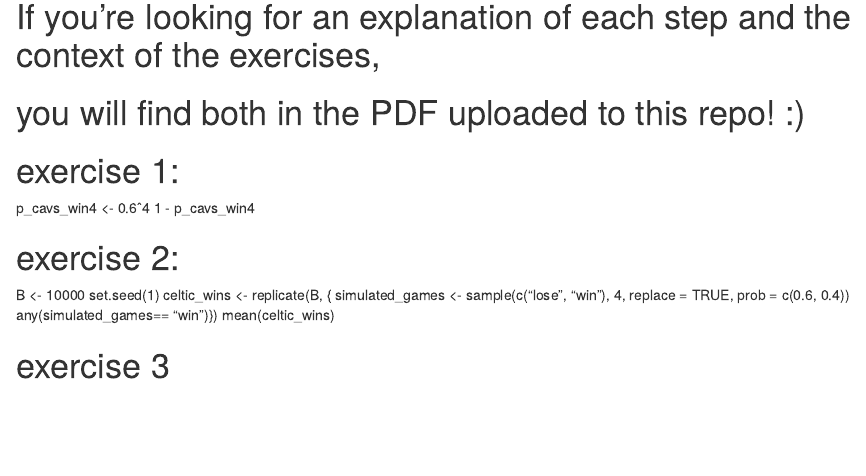
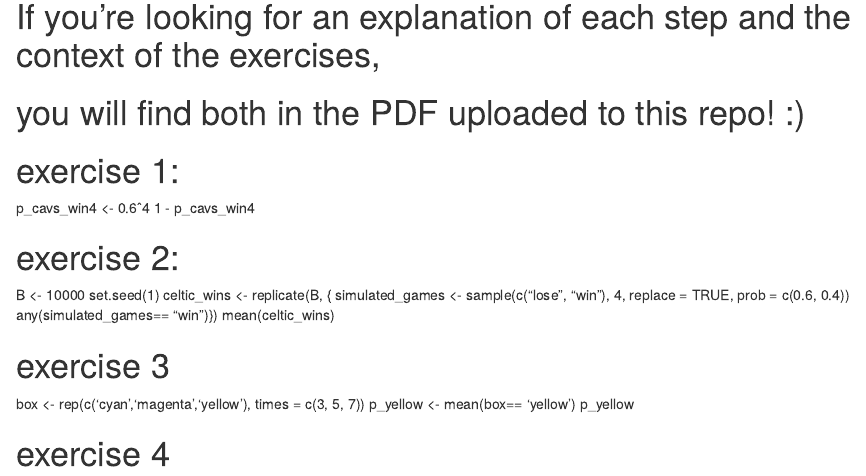
Before and after one commit to isabellaheder/Assessment-HarvadX-Combinations-and-Permutations, an R Markdown document (code_only.Rmd): the page in a window 1100 px wide, from 80 px down. Rendered offline with R 4.5, knitr and Pandoc, with nearby package versions.

Commit message:
Update code_only.Rmd

```diff
--- a/code_only.Rmd
+++ b/code_only.Rmd
@@ -18,3 +18,9 @@ celtic_wins <- replicate(B, {
 mean(celtic_wins)
 
 # exercise 3
+
+box <- rep(c('cyan','magenta','yellow'), times = c(3, 5, 7))
+p_yellow <- mean(box== 'yellow')
+p_yellow
+
+# exercise 4
```
